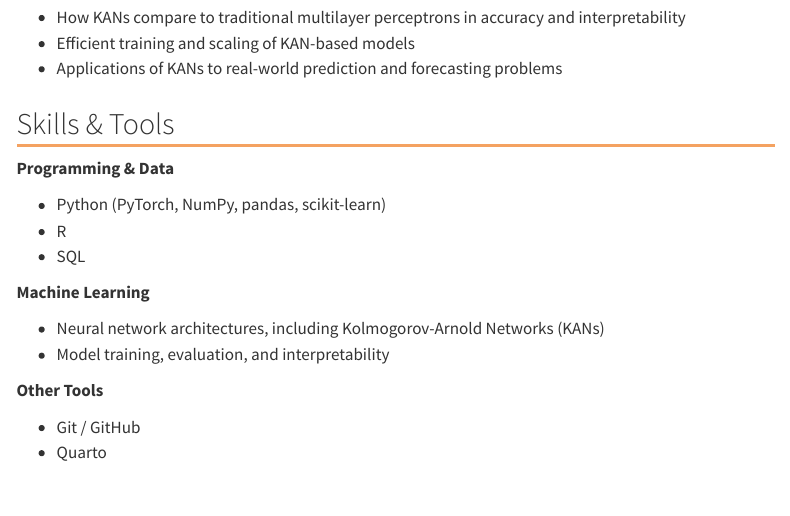
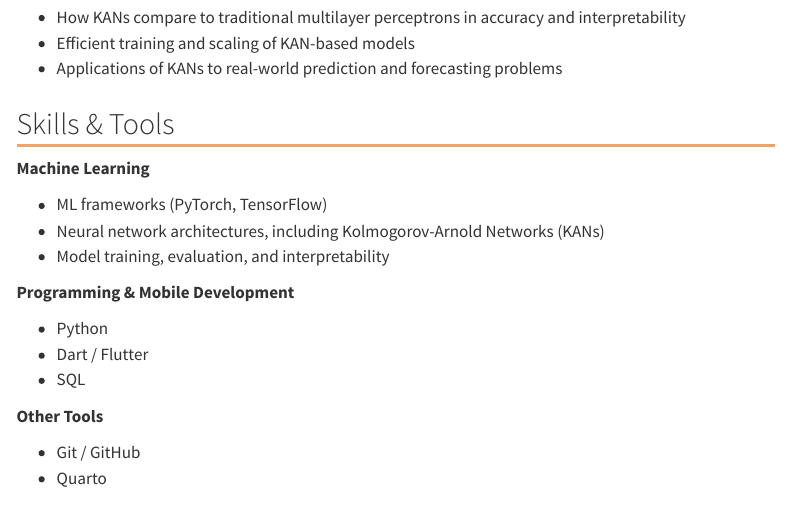
Before and after one commit to dlgallegose/dlgallegose.github.io, a Quarto document (index.qmd): the page in a window 1100 px wide, from 1380 px down. Rendered offline with R 4.5, knitr and Pandoc in place of Quarto, with nearby package versions; menus at the side of the page are left out.

Commit message:
Add README and update Skills & Tools to reflect actual tech stack
List ML frameworks, SQL, and Dart/Flutter instead of placeholder
guesses, and add a project README pointing to the live site.

```diff
--- a/index.qmd
+++ b/index.qmd
@@ -37,16 +37,17 @@ functions on edges. I'm interested in:
 
 ## Skills & Tools
 
-**Programming & Data**
-
-- Python (PyTorch, NumPy, pandas, scikit-learn)
-- R
-- SQL
-
 **Machine Learning**
 
+- ML frameworks (PyTorch, TensorFlow)
 - Neural network architectures, including Kolmogorov-Arnold Networks (KANs)
 - Model training, evaluation, and interpretability
+
+**Programming & Mobile Development**
+
+- Python
+- Dart / Flutter
+- SQL
 
 **Other Tools**
 
```
Also changed, not shown: README.md.
